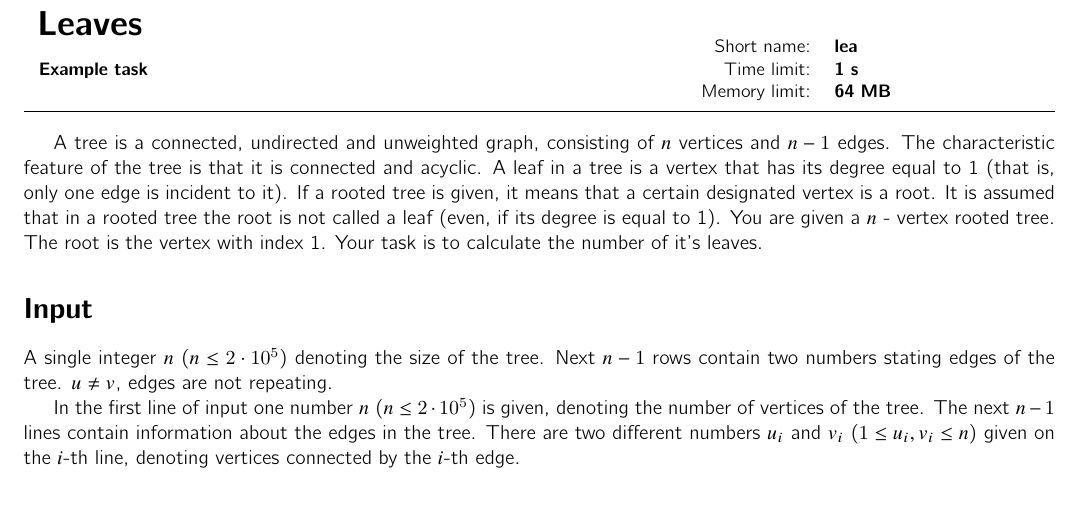
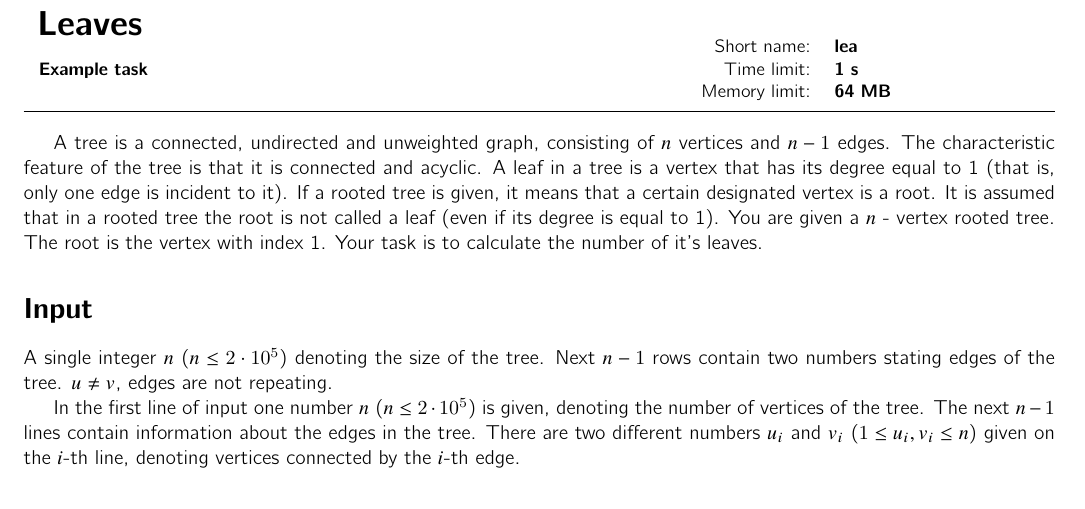
Before and after one commit to sio2project/task-package-examples, a LaTeX document (tutorial_src/lea/doc/leazad-en.tex): part of the page, cut so that both start at the same text. Compiled offline with pdfLaTeX.

Commit message:
Comma fix in EN statement

```diff
--- a/tutorial_src/lea/doc/leazad-en.tex
+++ b/tutorial_src/lea/doc/leazad-en.tex
@@ -16,7 +16,7 @@
     (that is, only one edge is incident to it).
     If a rooted tree is given, it means that a certain designated vertex is a root.
     It is assumed that in a rooted tree the root is not called a leaf
-    (even, if its degree is equal to 1).
+    (even if its degree is equal to 1).
     You are given a $n$ - vertex rooted tree.
     The root is the vertex with index 1.
     Your task is to calculate the number of it's leaves.
```
Also changed, not shown: tutorial_src/lea/doc/leazad-en.pdf.
